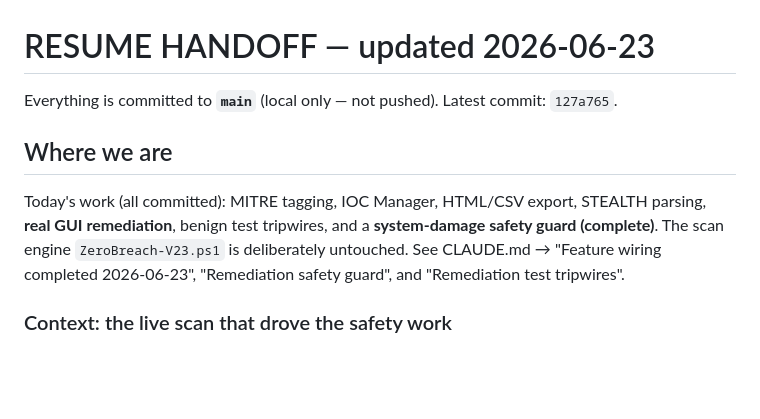
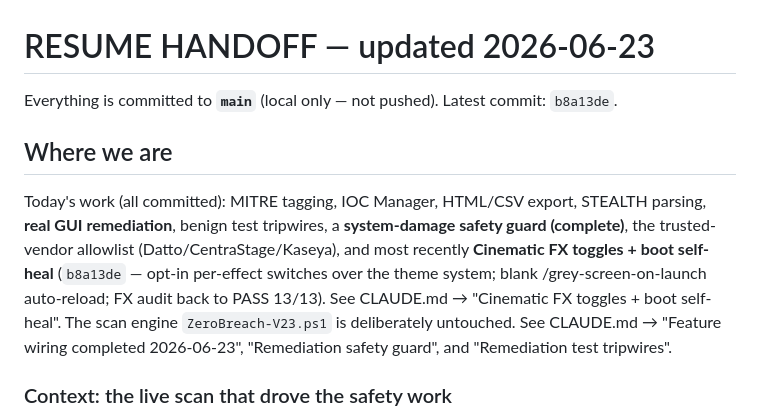
Before and after one commit to zazathebird/zerobreach, a Markdown page: HANDOFF.md, the part around the change. Drawn GitHub-style; blank space fills up the shorter version.

Commit message:
Update HANDOFF: latest is b8a13de (Cinematic FX + boot self-heal)
Co-Authored-By: Claude Opus 4.8 <noreply@anthropic.com>

```diff
--- a/HANDOFF.md
+++ b/HANDOFF.md
@@ -1,11 +1,15 @@
 # RESUME HANDOFF — updated 2026-06-23
 
-Everything is committed to **`main`** (local only — not pushed). Latest commit: `127a765`.
+Everything is committed to **`main`** (local only — not pushed). Latest commit: `b8a13de`.
 
 ## Where we are
 
 Today's work (all committed): MITRE tagging, IOC Manager, HTML/CSV export, STEALTH parsing,
-**real GUI remediation**, benign test tripwires, and a **system-damage safety guard (complete)**.
+**real GUI remediation**, benign test tripwires, a **system-damage safety guard (complete)**,
+the trusted-vendor allowlist (Datto/CentraStage/Kaseya), and most recently **Cinematic FX
+toggles + boot self-heal** (`b8a13de` — opt-in per-effect switches over the theme system; blank
+/grey-screen-on-launch auto-reload; FX audit back to PASS 13/13). See CLAUDE.md → "Cinematic FX
+toggles + boot self-heal".
 The scan engine `ZeroBreach-V23.ps1` is deliberately untouched. See CLAUDE.md → "Feature wiring
 completed 2026-06-23", "Remediation safety guard", and "Remediation test tripwires".
 
```
